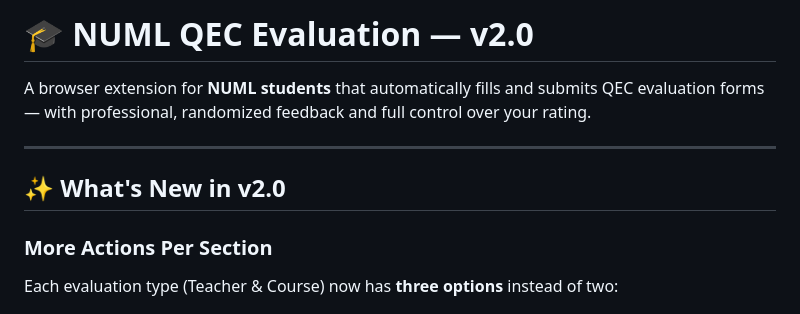
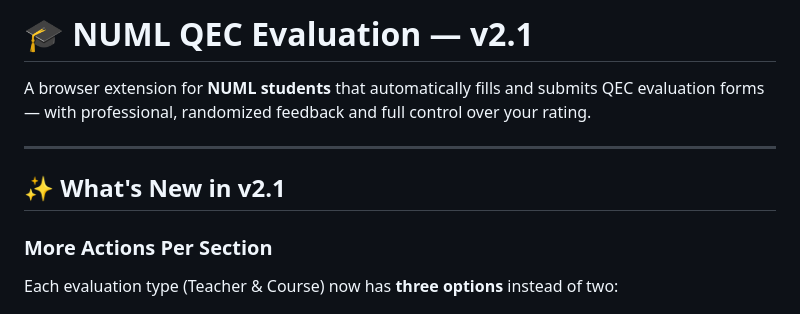
Before and after one commit to hamas-munawar/numl-qec-evaluation, a Markdown page: readme.md, the part around the change. GitHub-like rendering.

Commit message:
Bump version to v2.1 and update changelog
Updated version number and release notes in README.

```diff
--- a/readme.md
+++ b/readme.md
@@ -1,10 +1,10 @@
-# 🎓 NUML QEC Evaluation — v2.0
+# 🎓 NUML QEC Evaluation — v2.1
 
 A browser extension for **NUML students** that automatically fills and submits QEC evaluation forms — with professional, randomized feedback and full control over your rating.
 
 ---
 
-## ✨ What's New in v2.0
+## ✨ What's New in v2.1
 
 ### More Actions Per Section
 
```
